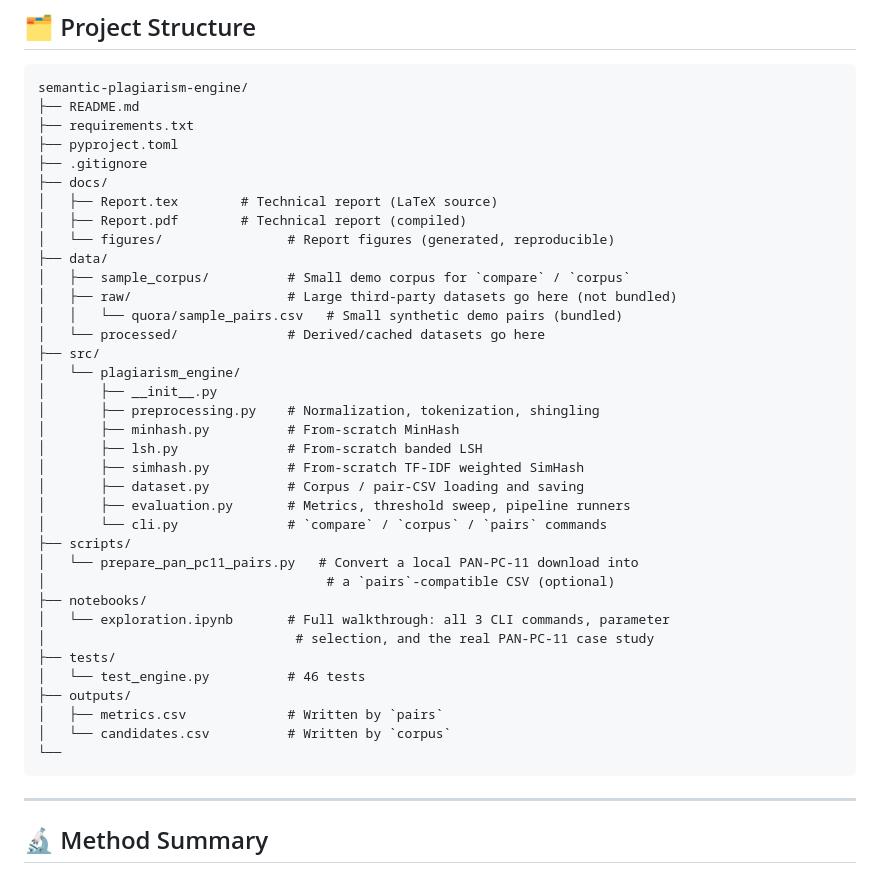
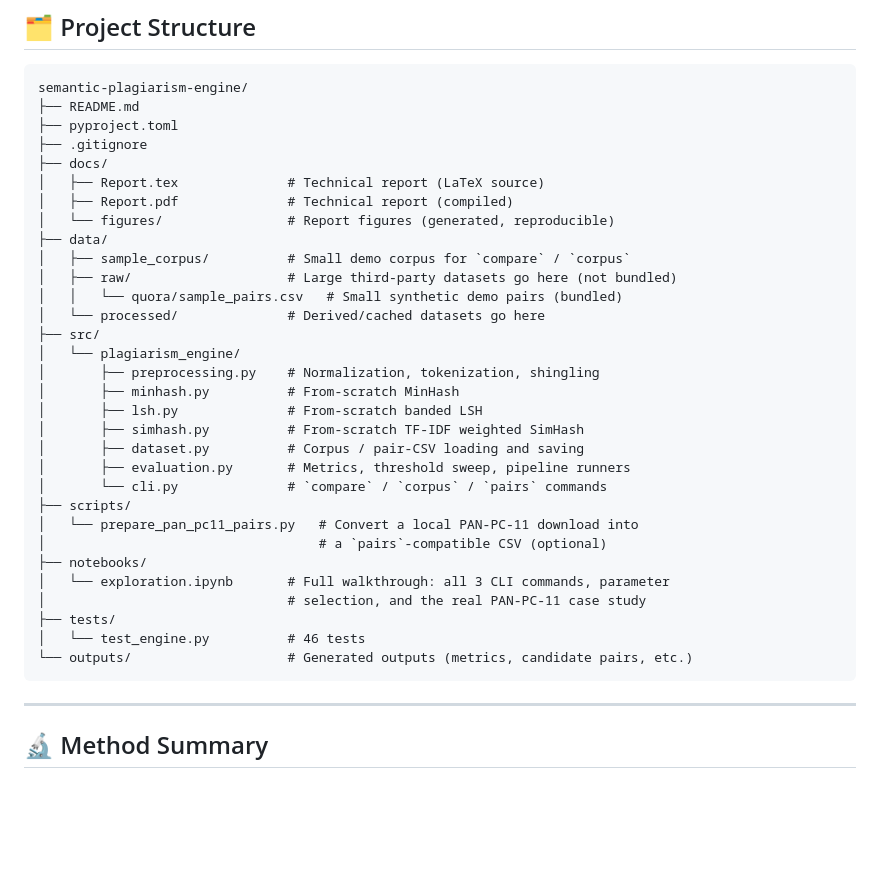
Before and after one commit to alitkbbl/Semantic-Plagiarism-Engine, a Markdown page: README.md, the part around one of its changes. Drawn GitHub-style; blank space fills up the shorter version.

````diff
--- a/README.md
+++ b/README.md
@@ -127,12 +115,11 @@ The suite in `tests/test_engine.py` (**46 tests**) covers:
 ```
 semantic-plagiarism-engine/
 ├── README.md
-├── requirements.txt
 ├── pyproject.toml
 ├── .gitignore
 ├── docs/
-│   ├── Report.tex        # Technical report (LaTeX source)
-│   ├── Report.pdf        # Technical report (compiled)
+│   ├── Report.tex              # Technical report (LaTeX source)
+│   ├── Report.pdf              # Technical report (compiled)
 │   └── figures/                # Report figures (generated, reproducible)
 ├── data/
 │   ├── sample_corpus/          # Small demo corpus for `compare` / `corpus`
@@ -141,7 +128,6 @@ semantic-plagiarism-engine/
 │   └── processed/              # Derived/cached datasets go here
 ├── src/
 │   └── plagiarism_engine/
-│       ├── __init__.py
 │       ├── preprocessing.py    # Normalization, tokenization, shingling
 │       ├── minhash.py          # From-scratch MinHash
 │       ├── lsh.py              # From-scratch banded LSH
@@ -151,16 +137,13 @@ semantic-plagiarism-engine/
 │       └── cli.py              # `compare` / `corpus` / `pairs` commands
 ├── scripts/
 │   └── prepare_pan_pc11_pairs.py   # Convert a local PAN-PC-11 download into
-│                                    # a `pairs`-compatible CSV (optional)
+│                                   # a `pairs`-compatible CSV (optional)
 ├── notebooks/
 │   └── exploration.ipynb       # Full walkthrough: all 3 CLI commands, parameter
-│                                # selection, and the real PAN-PC-11 case study
+│                               # selection, and the real PAN-PC-11 case study
 ├── tests/
 │   └── test_engine.py          # 46 tests
-├── outputs/
-│   ├── metrics.csv             # Written by `pairs`
-│   └── candidates.csv          # Written by `corpus`
-└──
+└── outputs/                    # Generated outputs (metrics, candidate pairs, etc.)
 ```
 
 
````
Also changed, not shown: other parts of README.md (+13 -24 lines).
